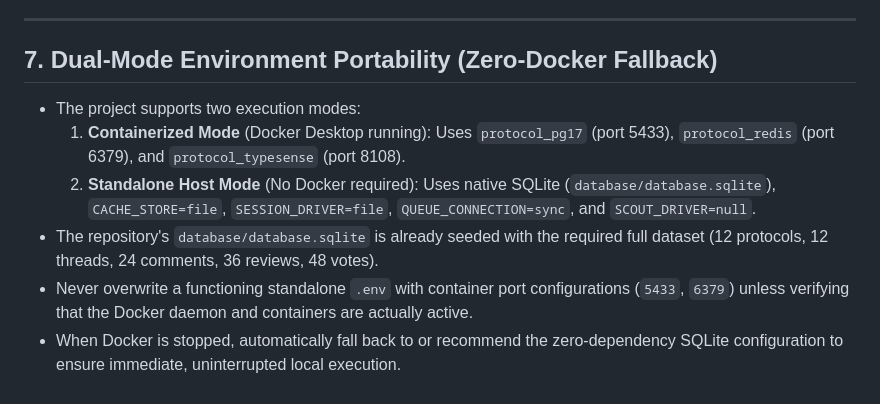
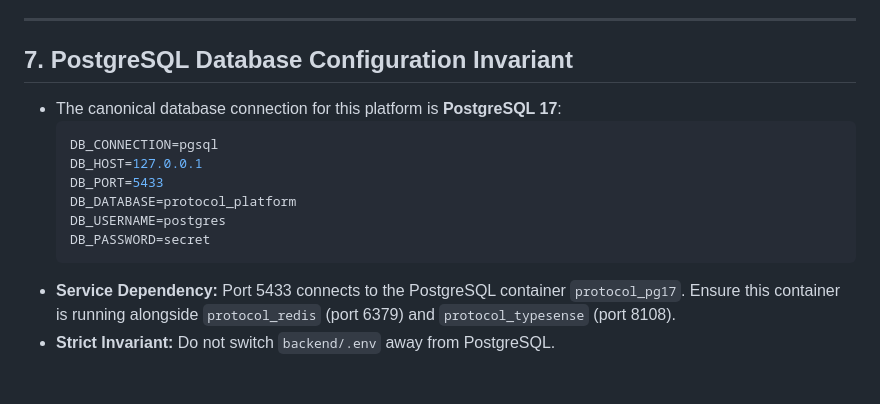
Before and after one commit to RaymundGerardReyes/Community-Powered-Protocol-Discussion-Platform, a Markdown page: GEMINI.md, the part around the change. Drawn GitHub-style.

Commit message:
docs(learn): enforce Rule 7 — PostgreSQL Database Configuration Invariant

````diff
--- a/GEMINI.md
+++ b/GEMINI.md
@@ -60,10 +60,15 @@
 
 ---
 
-## 7. Dual-Mode Environment Portability (Zero-Docker Fallback)
-- The project supports two execution modes:
-  1. **Containerized Mode** (Docker Desktop running): Uses `protocol_pg17` (port 5433), `protocol_redis` (port 6379), and `protocol_typesense` (port 8108).
-  2. **Standalone Host Mode** (No Docker required): Uses native SQLite (`database/database.sqlite`), `CACHE_STORE=file`, `SESSION_DRIVER=file`, `QUEUE_CONNECTION=sync`, and `SCOUT_DRIVER=null`.
-- The repository's `database/database.sqlite` is already seeded with the required full dataset (12 protocols, 12 threads, 24 comments, 36 reviews, 48 votes).
-- Never overwrite a functioning standalone `.env` with container port configurations (`5433`, `6379`) unless verifying that the Docker daemon and containers are actually active.
-- When Docker is stopped, automatically fall back to or recommend the zero-dependency SQLite configuration to ensure immediate, uninterrupted local execution.
+## 7. PostgreSQL Database Configuration Invariant
+- The canonical database connection for this platform is **PostgreSQL 17**:
+  ```env
+  DB_CONNECTION=pgsql
+  DB_HOST=127.0.0.1
+  DB_PORT=5433
+  DB_DATABASE=protocol_platform
+  DB_USERNAME=postgres
+  DB_PASSWORD=secret
+  ```
+- **Service Dependency:** Port 5433 connects to the PostgreSQL container `protocol_pg17`. Ensure this container is running alongside `protocol_redis` (port 6379) and `protocol_typesense` (port 8108).
+- **Strict Invariant:** Do not switch `backend/.env` away from PostgreSQL.
````
